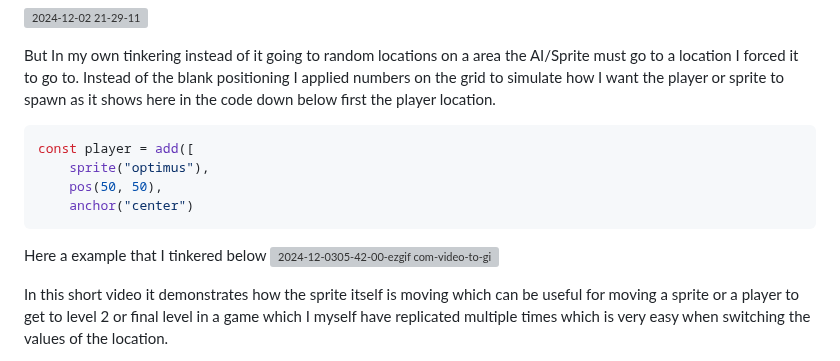
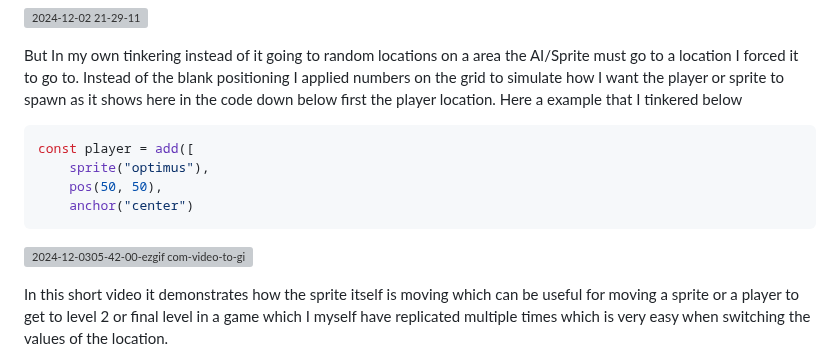
Before and after one commit to chrisr3403/Sep11-Freedom-Project, a Markdown page: blog/entry01.md, the part around one of its changes. Rendered like a GitHub page; grey boxes are pictures that could not be loaded.

````diff
--- a/blog/entry01.md
+++ b/blog/entry01.md
@@ -36,13 +36,13 @@ Here a example that shows in random points in time a sprite or a AI will move in
 
 But In my own tinkering instead of it going to random locations on a area the AI/Sprite must go to a location I forced it to go to.
 Instead of the blank positioning I applied numbers on the grid to simulate how I want the player or sprite to spawn as it shows here in the code down below first the player location.
+Here a example that I tinkered below
 ```js
 const player = add([
 	sprite("optimus"),
 	pos(50, 50),
 	anchor("center")
 ```
-Here a example that I tinkered below
 ![2024-12-0305-42-00-ezgif com-video-to-gif-converter](https://github.com/user-attachments/assets/dd1014bc-3daa-4baf-8fd4-a9cf6d383ad6)
 
 In this short video it demonstrates how the sprite itself is moving which can be useful for moving a sprite or a player to get to level 2 or final level
````
Also changed, not shown: other parts of blog/entry01.md (+1 -1 lines).
